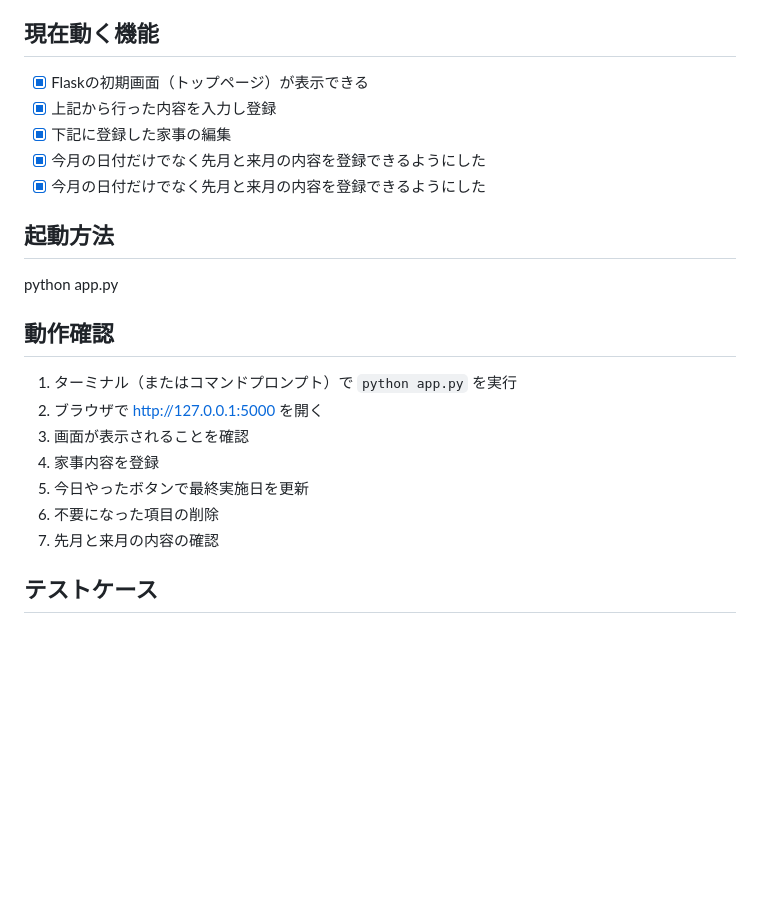
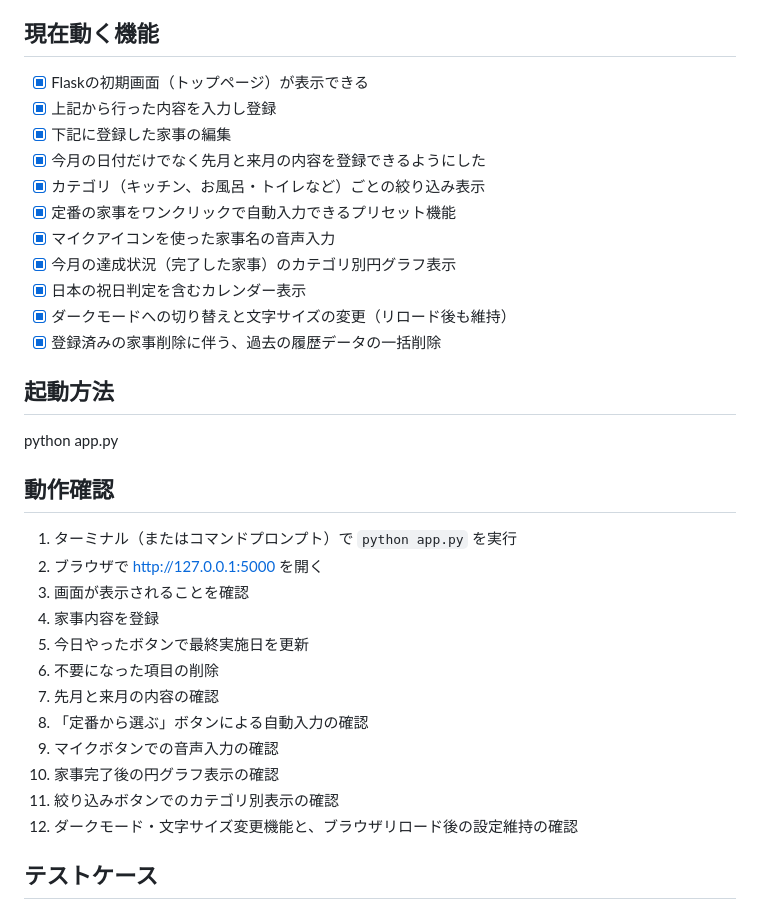
Before and after one commit to csti24091-collab/kaji-kiroku-app, a Markdown page: README.md, the part around the change. GitHub-like rendering; blank space fills up the shorter version.

```diff
--- a/README.md
+++ b/README.md
@@ -18,22 +18,37 @@
 一人暮らしにおける「名もなき家事」や定期的な掃除の「最後にいつやったか」を記録し、次にやるべき家事を可視化するWebアプリケーションです。
 
 ## 現在動く機能
-- [x] Flaskの初期画面（トップページ）が表示できる
-- [x] 上記から行った内容を入力し登録
-- [x] 下記に登録した家事の編集
-- [x] 今月の日付だけでなく先月と来月の内容を登録できるようにした
-- [x] 今月の日付だけでなく先月と来月の内容を登録できるようにした
+
+* [x] Flaskの初期画面（トップページ）が表示できる
+* [x] 上記から行った内容を入力し登録
+* [x] 下記に登録した家事の編集
+* [x] 今月の日付だけでなく先月と来月の内容を登録できるようにした
+* [x] カテゴリ（キッチン、お風呂・トイレなど）ごとの絞り込み表示
+* [x] 定番の家事をワンクリックで自動入力できるプリセット機能
+* [x] マイクアイコンを使った家事名の音声入力
+* [x] 今月の達成状況（完了した家事）のカテゴリ別円グラフ表示
+* [x] 日本の祝日判定を含むカレンダー表示
+* [x] ダークモードへの切り替えと文字サイズの変更（リロード後も維持）
+* [x] 登録済みの家事削除に伴う、過去の履歴データの一括削除
+
 ## 起動方法
+
 python app.py
 
 ## 動作確認
+
 1. ターミナル（またはコマンドプロンプト）で `python app.py` を実行
-2. ブラウザで http://127.0.0.1:5000 を開く
+2. ブラウザで [http://127.0.0.1:5000](http://127.0.0.1:5000) を開く
 3. 画面が表示されることを確認
 4. 家事内容を登録
 5. 今日やったボタンで最終実施日を更新
 6. 不要になった項目の削除
 7. 先月と来月の内容の確認
+8. 「定番から選ぶ」ボタンによる自動入力の確認
+9. マイクボタンでの音声入力の確認
+10. 家事完了後の円グラフ表示の確認
+11. 絞り込みボタンでのカテゴリ別表示の確認
+12. ダークモード・文字サイズ変更機能と、ブラウザリロード後の設定維持の確認
 
 ## テストケース
 ご提示いただいたテスト仕様書を、GitHubなどで綺麗に表示できるMarkdown形式の表（テーブル）に変換しました。そのままコピー＆ペーストしてご活用ください。
```
